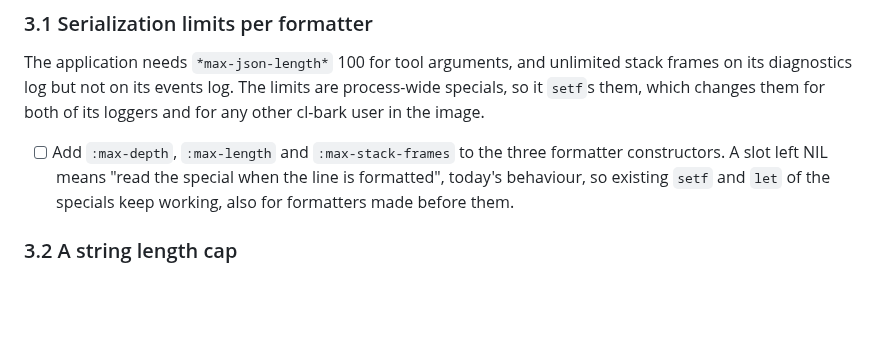
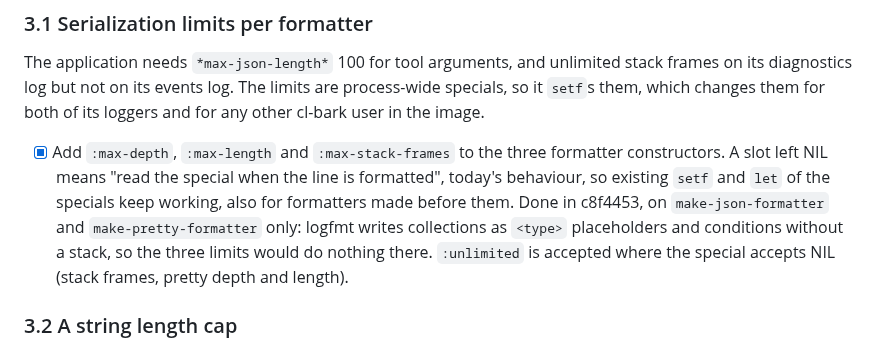
Before and after one commit to ivanbulanov/cl-bark, a Markdown page: ROADMAP.md, the part around the change. Drawn GitHub-style; blank space fills up the shorter version.

Commit message:
ROADMAP: tick per-formatter limits

```diff
--- a/ROADMAP.md
+++ b/ROADMAP.md
@@ -176,9 +176,12 @@ The application needs `*max-json-length*` 100 for tool arguments, and unlimited
 but not on its events log. The limits are process-wide specials, so it `setf`s them, which changes them for both of
 its loggers and for any other cl-bark user in the image.
 
-- [ ] Add `:max-depth`, `:max-length` and `:max-stack-frames` to the three formatter constructors. A slot left NIL
+- [x] Add `:max-depth`, `:max-length` and `:max-stack-frames` to the three formatter constructors. A slot left NIL
   means "read the special when the line is formatted", today's behaviour, so existing `setf` and `let` of the
   specials keep working, also for formatters made before them.
+  Done in c8f4453, on `make-json-formatter` and `make-pretty-formatter` only: logfmt writes collections as `<type>`
+  placeholders and conditions without a stack, so the three limits would do nothing there. `:unlimited` is accepted
+  where the special accepts NIL (stack frames, pretty depth and length).
 
 ### 3.2 A string length cap
 
```
